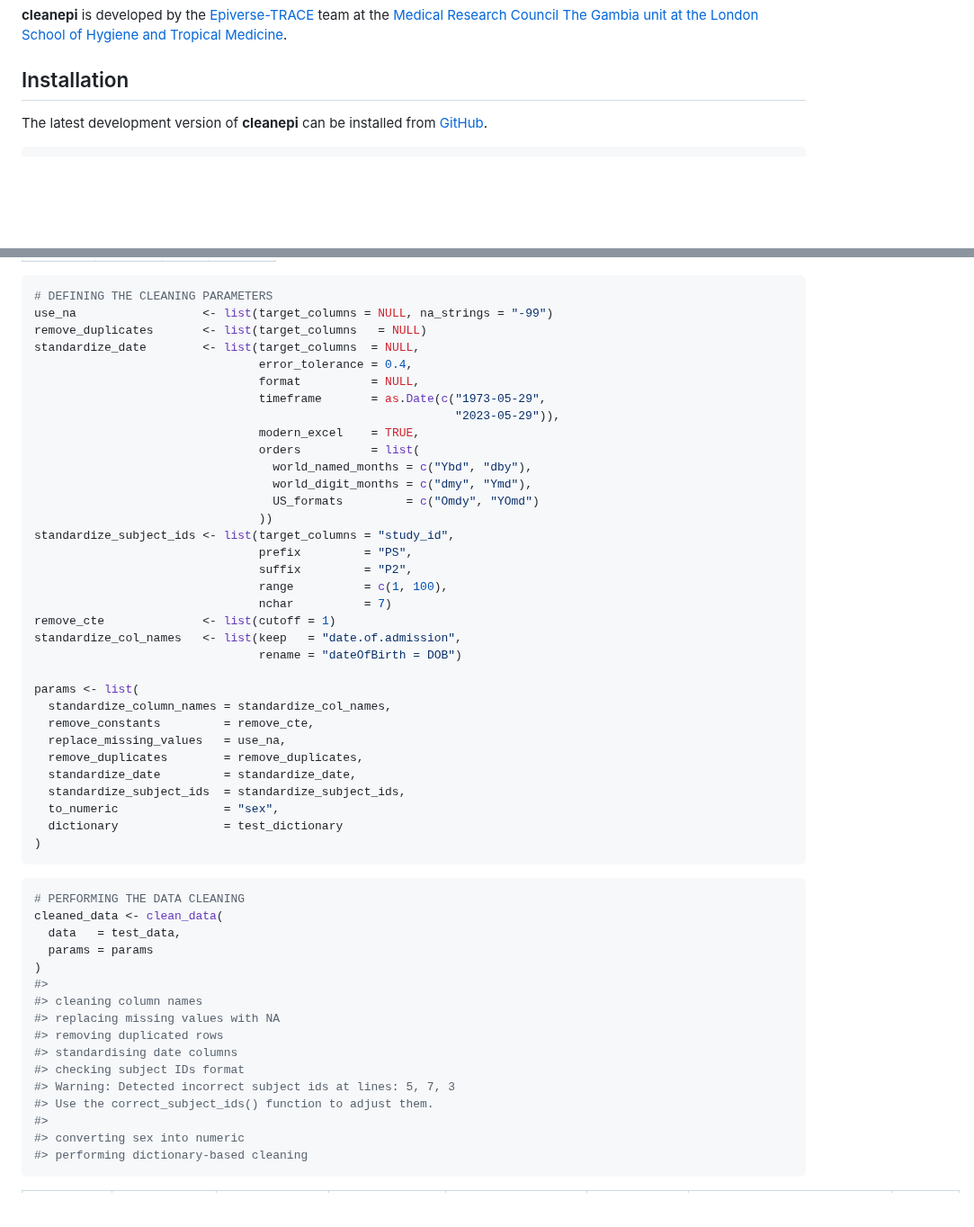
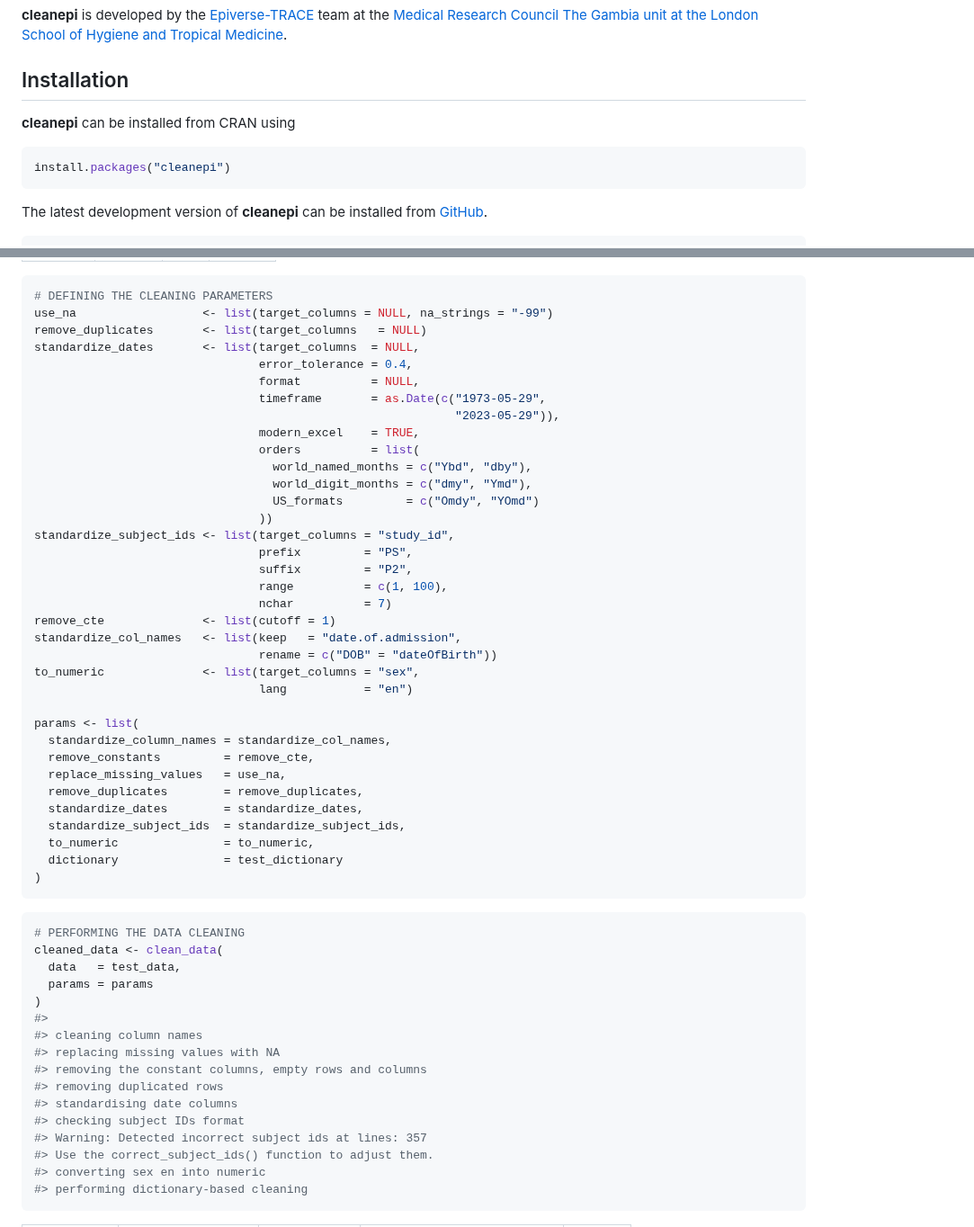
Before and after one commit to epiverse-trace/cleanepi, a Markdown page: README.md, 2 parts joined by grey strips. Shown at 90% size. Drawn GitHub-style; blank space fills up the shorter version.

Commit message:
Automatic readme update

````diff
--- a/README.md
+++ b/README.md
@@ -60,6 +60,12 @@ Hygiene and Tropical
 Medicine](https://www.lshtm.ac.uk/research/units/mrc-gambia).
 
 ## Installation
+
+**cleanepi** can be installed from CRAN using
+
+``` r
+install.packages("cleanepi")
+```
 
 The latest development version of **cleanepi** can be installed from
 [GitHub](https://epiverse-trace.github.io/cleanepi).
@@ -442,7 +448,7 @@ sex
 # DEFINING THE CLEANING PARAMETERS
 use_na                  <- list(target_columns = NULL, na_strings = "-99")
 remove_duplicates       <- list(target_columns   = NULL)
-standardize_date        <- list(target_columns  = NULL,
+standardize_dates       <- list(target_columns  = NULL,
                                 error_tolerance = 0.4,
                                 format          = NULL,
                                 timeframe       = as.Date(c("1973-05-29",
@@ -460,16 +466,18 @@ standardize_subject_ids <- list(target_columns = "study_id",
                                 nchar          = 7)
 remove_cte              <- list(cutoff = 1)
 standardize_col_names   <- list(keep   = "date.of.admission",
-                                rename = "dateOfBirth = DOB")
+                                rename = c("DOB" = "dateOfBirth"))
+to_numeric              <- list(target_columns = "sex",
+                                lang           = "en")
 
 params <- list(
   standardize_column_names = standardize_col_names,
   remove_constants         = remove_cte,
   replace_missing_values   = use_na,
   remove_duplicates        = remove_duplicates,
-  standardize_date         = standardize_date,
+  standardize_dates        = standardize_dates,
   standardize_subject_ids  = standardize_subject_ids,
-  to_numeric               = "sex",
+  to_numeric               = to_numeric,
   dictionary               = test_dictionary
 )
 ```
@@ -483,13 +491,13 @@ cleaned_data <- clean_data(
 #>
 #> cleaning column names
 #> replacing missing values with NA
+#> removing the constant columns, empty rows and columns
 #> removing duplicated rows
 #> standardising date columns
 #> checking subject IDs format
-#> Warning: Detected incorrect subject ids at lines: 5, 7, 3
+#> Warning: Detected incorrect subject ids at lines: 357
 #> Use the correct_subject_ids() function to adjust them.
-#>
-#> converting sex into numeric
+#> converting sex en into numeric
 #> performing dictionary-based cleaning
 ```
 
````
Also changed, not shown: other parts of README.md (+0 -99 lines).
